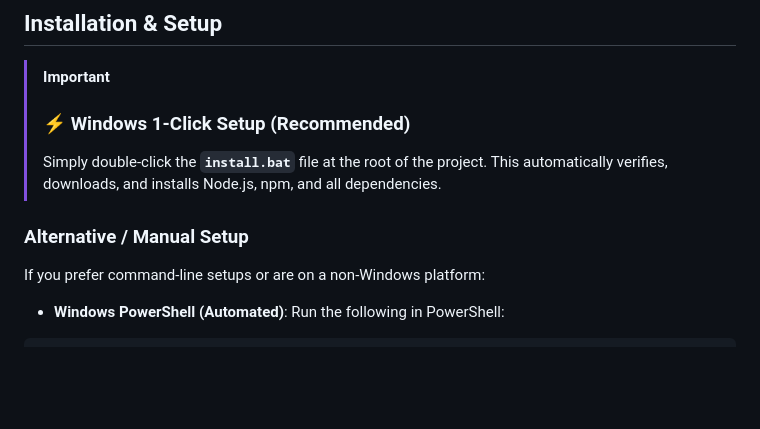
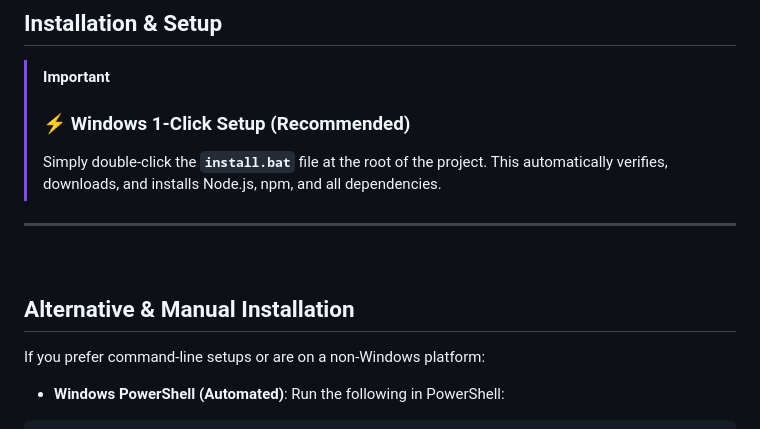
Before and after one commit to aj1126/UAP_AnalyticsBot, a Markdown page: README.md, the part around the change. Drawn GitHub-style; blank space fills up the shorter version.

Commit message:
docs: enhance visual separation between 1-click and manual setup

```diff
--- a/README.md
+++ b/README.md
@@ -185,7 +185,11 @@ The bot must never modify, move, or delete ingested source files. Ingestion is r
 > Simply double-click the **`install.bat`** file at the root of the project.
 > This automatically verifies, downloads, and installs Node.js, npm, and all dependencies.
 
-### Alternative / Manual Setup
+---
+
+<br>
+
+## Alternative & Manual Installation
 If you prefer command-line setups or are on a non-Windows platform:
 
 - **Windows PowerShell (Automated)**: Run the following in PowerShell:
```
